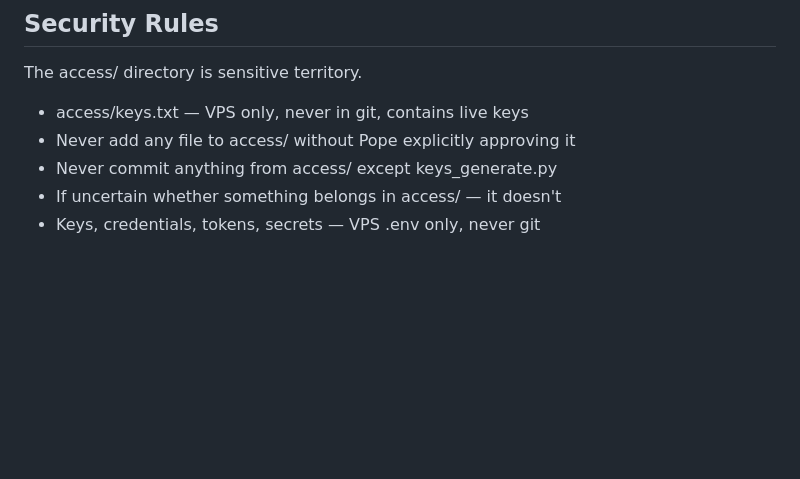
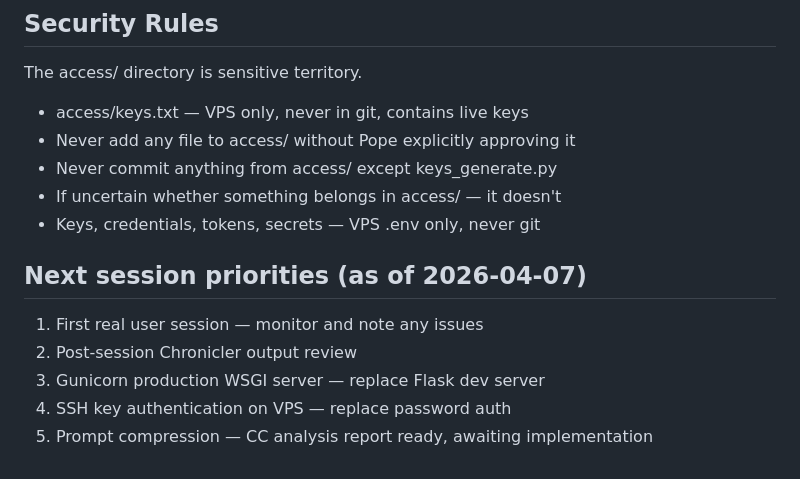
Before and after one commit to code81-true/scout, a Markdown page: claude.md, the part around the change. Drawn GitHub-style; blank space fills up the shorter version.

Commit message:
Add next session priorities to CLAUDE.md

```diff
--- a/claude.md
+++ b/claude.md
@@ -134,3 +134,10 @@ The access/ directory is sensitive territory.
 - Never commit anything from access/ except keys_generate.py
 - If uncertain whether something belongs in access/ — it doesn't
 - Keys, credentials, tokens, secrets — VPS .env only, never git
+
+## Next session priorities (as of 2026-04-07)
+1. First real user session — monitor and note any issues
+2. Post-session Chronicler output review
+3. Gunicorn production WSGI server — replace Flask dev server
+4. SSH key authentication on VPS — replace password auth
+5. Prompt compression — CC analysis report ready, awaiting implementation
```
